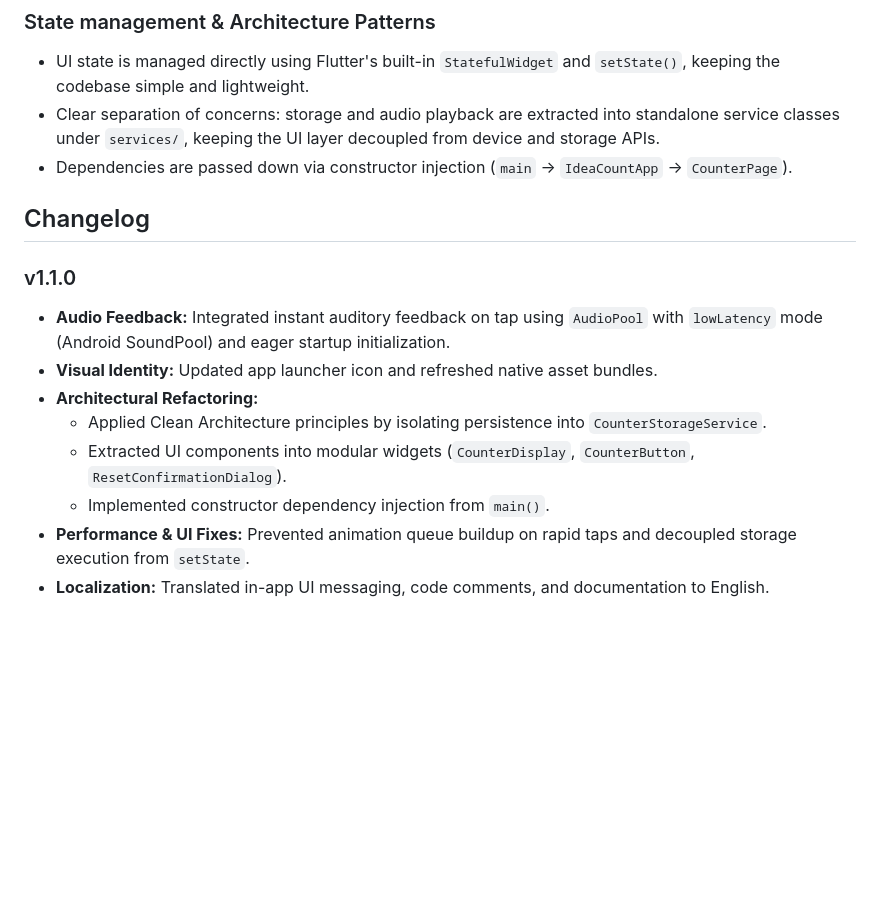
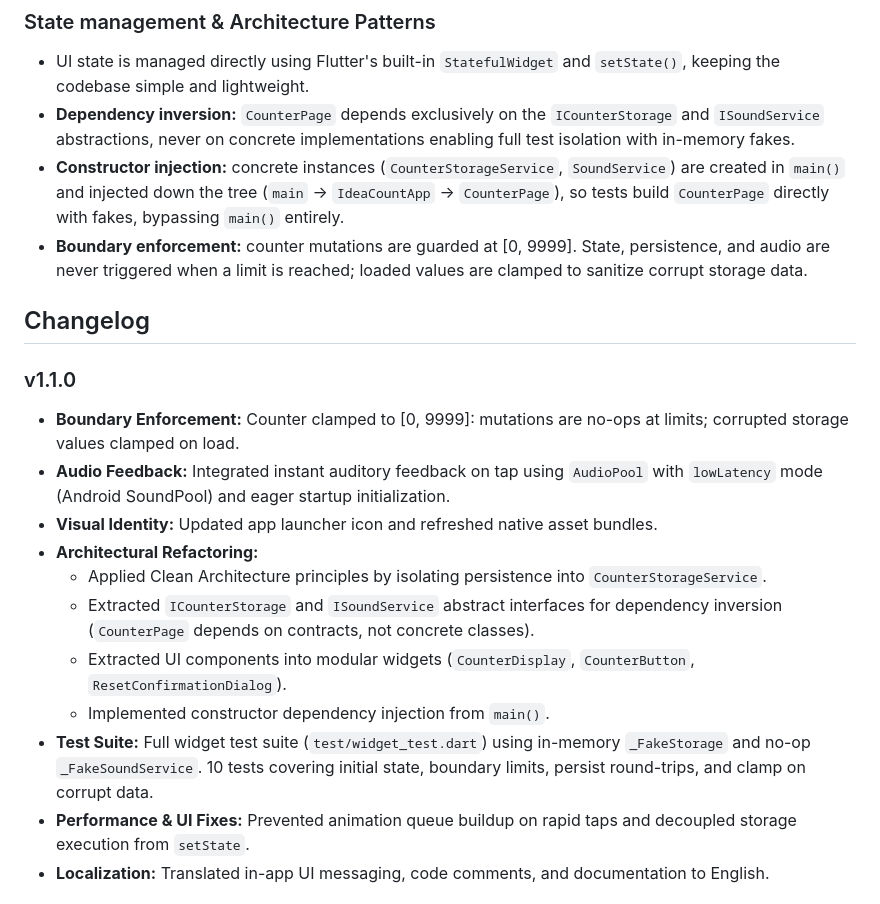
Before and after one commit to Idea36-Labs/idea-count, a Markdown page: README.md, the part around one of its changes. GitHub-like rendering; blank space fills up the shorter version.

```diff
--- a/README.md
+++ b/README.md
@@ -121,18 +134,22 @@ Avoids hardcoded colors and styles scattered throughout the code.
 ### State management & Architecture Patterns
 
 - UI state is managed directly using Flutter's built-in `StatefulWidget` and `setState()`, keeping the codebase simple and lightweight.
-- Clear separation of concerns: storage and audio playback are extracted into standalone service classes under `services/`, keeping the UI layer decoupled from device and storage APIs.
-- Dependencies are passed down via constructor injection (`main` → `IdeaCountApp` → `CounterPage`).
+- **Dependency inversion:** `CounterPage` depends exclusively on the `ICounterStorage` and `ISoundService` abstractions, never on concrete implementations enabling full test isolation with in-memory fakes.
+- **Constructor injection:** concrete instances (`CounterStorageService`, `SoundService`) are created in `main()` and injected down the tree (`main` → `IdeaCountApp` → `CounterPage`), so tests build `CounterPage` directly with fakes, bypassing `main()` entirely.
+- **Boundary enforcement:** counter mutations are guarded at [0, 9999]. State, persistence, and audio are never triggered when a limit is reached; loaded values are clamped to sanitize corrupt storage data.
 
 ## Changelog
 
 ### v1.1.0
+- **Boundary Enforcement:** Counter clamped to [0, 9999]: mutations are no-ops at limits; corrupted storage values clamped on load.
 - **Audio Feedback:** Integrated instant auditory feedback on tap using `AudioPool` with `lowLatency` mode (Android SoundPool) and eager startup initialization.
 - **Visual Identity:** Updated app launcher icon and refreshed native asset bundles.
 - **Architectural Refactoring:**
   - Applied Clean Architecture principles by isolating persistence into `CounterStorageService`.
+  - Extracted `ICounterStorage` and `ISoundService` abstract interfaces for dependency inversion (`CounterPage` depends on contracts, not concrete classes).
   - Extracted UI components into modular widgets (`CounterDisplay`, `CounterButton`, `ResetConfirmationDialog`).
   - Implemented constructor dependency injection from `main()`.
+- **Test Suite:** Full widget test suite (`test/widget_test.dart`) using in-memory `_FakeStorage` and no-op `_FakeSoundService`. 10 tests covering initial state, boundary limits, persist round-trips, and clamp on corrupt data.
 - **Performance & UI Fixes:** Prevented animation queue buildup on rapid taps and decoupled storage execution from `setState`.
 - **Localization:** Translated in-app UI messaging, code comments, and documentation to English.
 
```
Also changed, not shown: other parts of README.md (+29 -16 lines).
